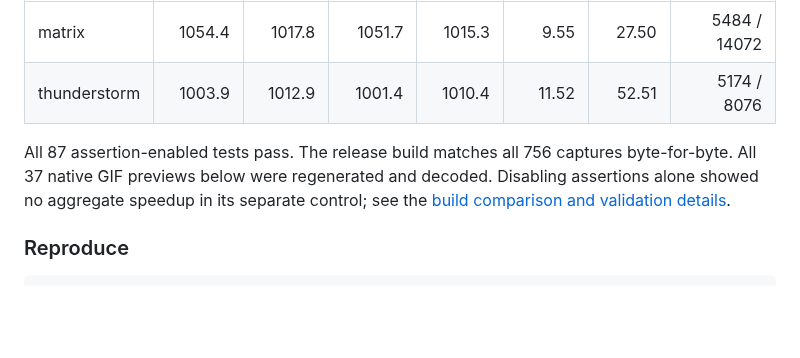
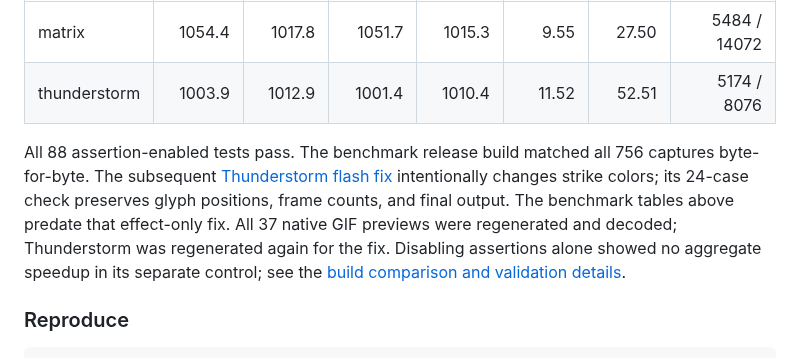
Before and after one commit to fluxin/otfx, a Markdown page: README.md, the part around the change. Drawn GitHub-style; blank space fills up the shorter version.

```diff
--- a/README.md
+++ b/README.md
@@ -150,8 +150,12 @@ rows do not establish a throughput advantage.
 | matrix | 1054.4 | 1017.8 | 1051.7 | 1015.3 | 9.55 | 27.50 | 5484 / 14072 |
 | thunderstorm | 1003.9 | 1012.9 | 1001.4 | 1010.4 | 11.52 | 52.51 | 5174 / 8076 |
 
-All 87 assertion-enabled tests pass. The release build matches all 756 captures
-byte-for-byte. All 37 native GIF previews below were regenerated and decoded.
+All 88 assertion-enabled tests pass. The benchmark release build matched all
+756 captures byte-for-byte. The subsequent [Thunderstorm flash fix](docs/thunderstorm-flash.md)
+intentionally changes strike colors; its 24-case check preserves glyph positions,
+frame counts, and final output. The benchmark tables above predate that effect-only
+fix. All 37 native GIF previews were regenerated and decoded; Thunderstorm was
+regenerated again for the fix.
 Disabling assertions alone showed no aggregate speedup in its separate control;
 see the [build comparison and validation details](docs/release-benchmark.md).
 
```
Also changed, not shown: docs/accuracy-review.md (+5 -2 lines), docs/thunderstorm-flash.md (added, +65 -0 lines), docs/images/thunderstorm.gif, 2 other files.
